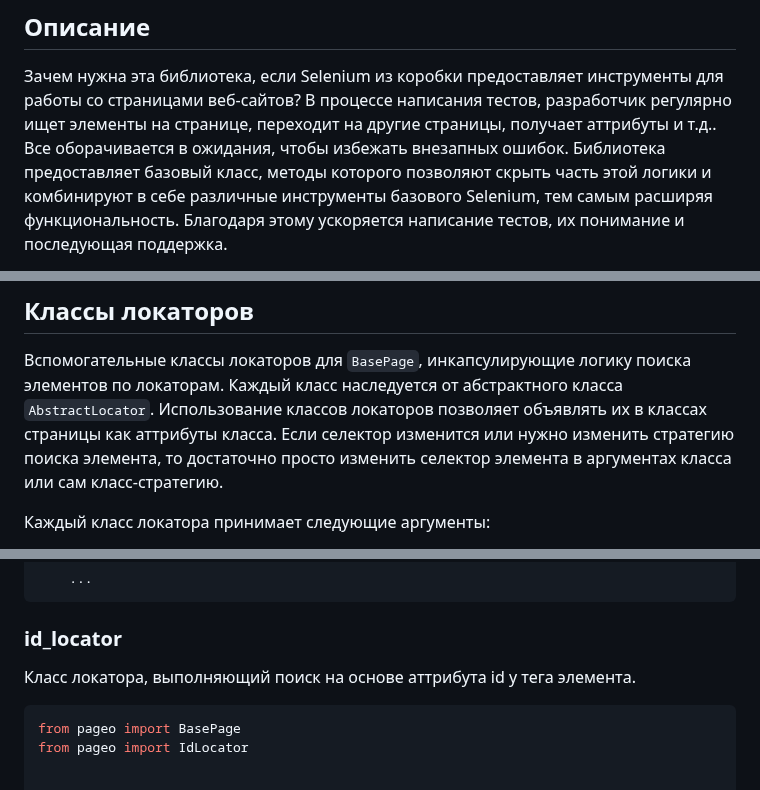
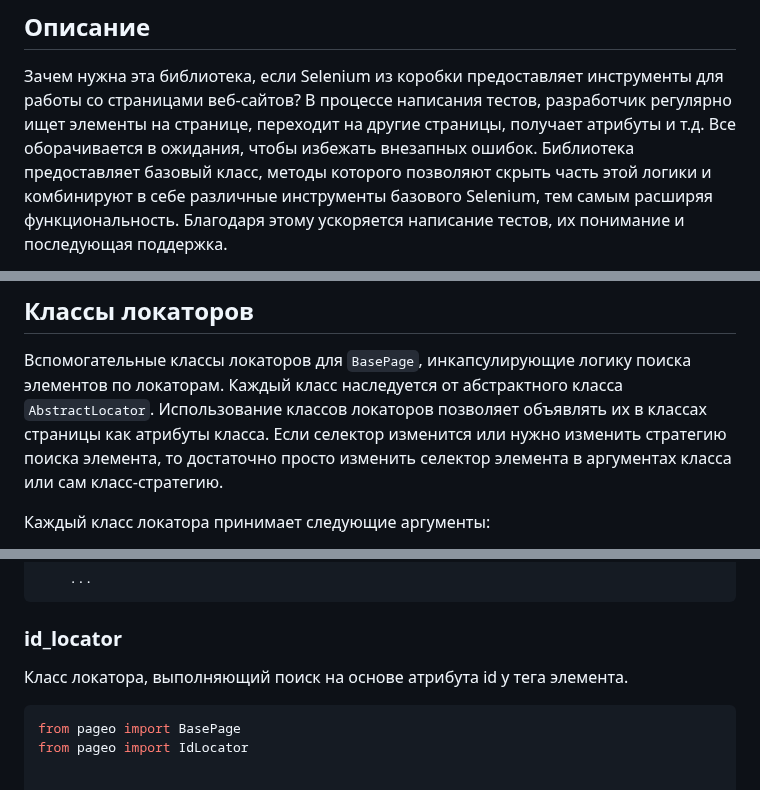
Before and after one commit to dmitryvshivtsev/pageo, a Markdown page: README.md, 3 parts joined by grey strips. Rendered like a GitHub page.

````diff
--- a/README.md
+++ b/README.md
@@ -17,7 +17,7 @@
 
 Зачем нужна эта библиотека, если Selenium из коробки предоставляет инструменты для работы со страницами веб-сайтов?
 В процессе написания тестов, разработчик регулярно ищет элементы на странице, переходит на другие страницы,
-получает аттрибуты и т.д.. Все оборачивается в ожидания, чтобы избежать внезапных ошибок.
+получает атрибуты и т.д. Все оборачивается в ожидания, чтобы избежать внезапных ошибок.
 Библиотека предоставляет базовый класс, методы которого позволяют скрыть часть этой логики и комбинируют в себе
 различные инструменты базового Selenium, тем самым расширяя функциональность.
 Благодаря этому ускоряется написание тестов, их понимание и последующая поддержка.
@@ -246,7 +246,7 @@ def test_some_element():
 
 Вспомогательные классы локаторов для `BasePage`, инкапсулирующие логику поиска элементов по локаторам.
 Каждый класс наследуется от абстрактного класса `AbstractLocator`.
-Использование классов локаторов позволяет объявлять их в классах страницы как аттрибуты класса. Если селектор изменится
+Использование классов локаторов позволяет объявлять их в классах страницы как атрибуты класса. Если селектор изменится
 или нужно изменить стратегию поиска элемента, то достаточно просто изменить селектор элемента в аргументах класса или сам класс-стратегию.
 
 Каждый класс локатора принимает следующие аргументы:
@@ -290,7 +290,7 @@ class SomePage(BasePage):
 
 ### id_locator
 
-Класс локатора, выполняющий поиск на основе аттрибута id у тега элемента.
+Класс локатора, выполняющий поиск на основе атрибута id у тега элемента.
 
 ```python
 from pageo import BasePage
````
Also changed, not shown: other parts of README.md (+11 -11 lines).
